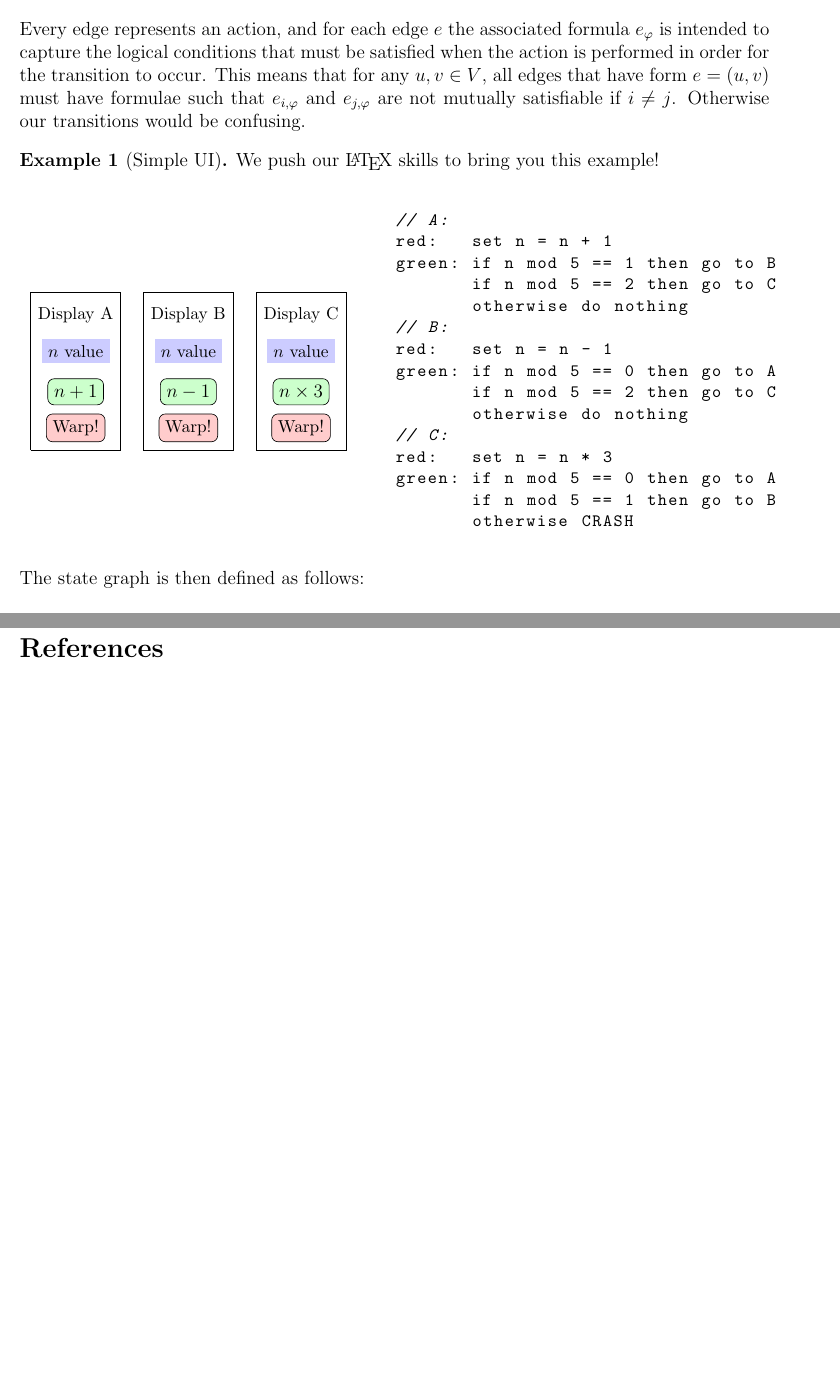
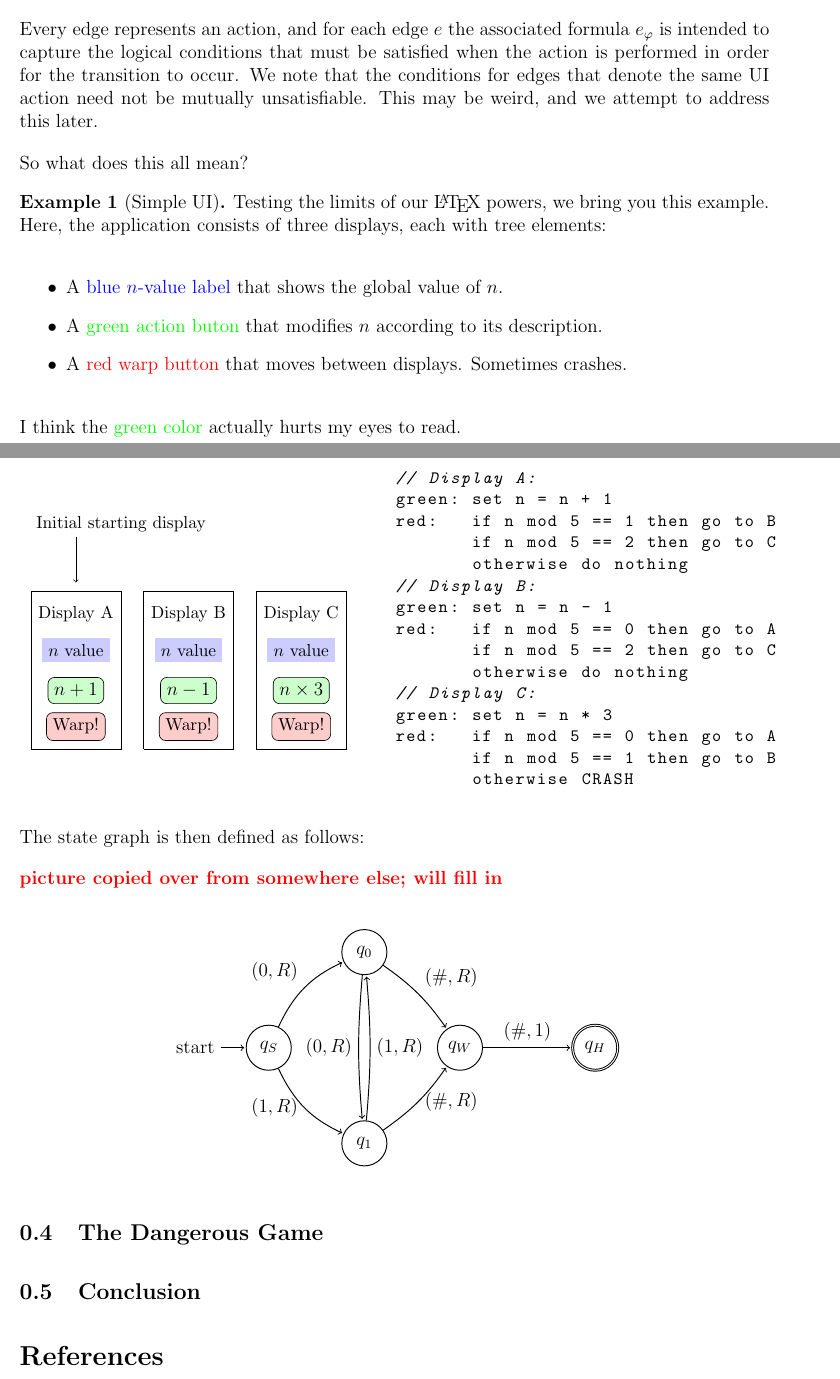
Before and after one commit to AntonXue/OLD.AntonXue.github.io, a LaTeX document (sketches/dangerous-graph/antonxue-dangerous-graph.tex): two parts of pages 2 and 3 of 3 before the commit and two parts of pages 2 and 3 of 4 after it, joined at a grey line, cut so that both start at the same text, the shorter picture padded with empty space. Compiled offline with pdfLaTeX.

Commit message:
saving some work

```diff
--- a/sketches/dangerous-graph/antonxue-dangerous-graph.tex
+++ b/sketches/dangerous-graph/antonxue-dangerous-graph.tex
@@ -4,6 +4,7 @@
 \usepackage[margin=6em]{geometry} % 1 cm = 2.84528 em
 \usepackage[colorlinks=true,linkcolor=red,urlcolor=blue]{hyperref}
 \usepackage{tikz}
+\usetikzlibrary{automata}
 \usepackage[backend=bibtex]{biblatex}
 \bibliography{sources}
 \nocite{*}
@@ -116,15 +117,35 @@ Every edge represents an action, and for each edge $e$
 the associated formula $e_{\form}$ is intended to capture the logical
 conditions that must be satisfied when the action is performed in order
 for the transition to occur.
-This means that for any $u, v \in V$, all edges that have form
-$e = \parens{u, v}$ must have formulae such that
-$e_{i, \varphi}$ and $e_{j, \varphi}$ are not mutually satisfiable if
-$i \neq j$.
-Otherwise our transitions would be confusing.
+We note that the conditions for edges that denote the same UI action
+need not be mutually unsatisfiable.
+This may be weird, and we attempt to address this later.
+% This means that for any $u, v \in V$, all edges that have form
+% $e = \parens{u, v}$ must have formulae such that
+% $e_{i, \varphi}$ and $e_{j, \varphi}$ are not mutually satisfiable if
+% $i \neq j$.
+% Otherwise our transitions would be confusing.
 
+So what does this all mean?
 
 \begin{example}[Simple UI]
-We push our \LaTeX{} skills to bring you this example!
+Testing the limits of our \LaTeX{} powers, we bring you this example.
+Here, the application consists of three displays, each with tree elements:
+
+\begin{itemize}
+  \item
+    A {\color{blue} blue $n$-value label} that shows the global value of $n$.
+
+  \item
+    A {\color{green} green action buton} that modifies $n$ according
+    to its description.
+
+  \item
+    A {\color{red} red warp button} that moves between displays.
+    Sometimes crashes.
+\end{itemize}
+
+I think the {\color{green} green color} actually hurts my eyes to read.
 
 \begin{minipage}{0.45\textwidth}
   \begin{center}
@@ -148,25 +169,30 @@ We push our \LaTeX{} skills to bring you this example!
     \node[fill=red!20,draw,rounded corners] at (1.0, 0.5) {{\small Warp!}};
     \node[fill=red!20,draw,rounded corners] at (3.5, 0.5) {{\small Warp!}};
     \node[fill=red!20,draw,rounded corners] at (6.0, 0.5) {{\small Warp!}};
+
+    \node[] at (2.0, 5.0) {{\small Initial starting display}};
+
+    \draw[->] (1.0, 4.7) -- (1.0, 3.7);
+
   \end{tikzpicture}
   \end{center}
 \end{minipage}
 \hfill
 \begin{minipage}{0.5\textwidth}
 \begin{pcode}
-// A:
-red:   set n = n + 1
-green: if n mod 5 == 1 then go to B
+// Display A:
+green: set n = n + 1
+red:   if n mod 5 == 1 then go to B
        if n mod 5 == 2 then go to C
        otherwise do nothing
-// B:
-red:   set n = n - 1
-green: if n mod 5 == 0 then go to A
+// Display B:
+green: set n = n - 1
+red:   if n mod 5 == 0 then go to A
        if n mod 5 == 2 then go to C
        otherwise do nothing
-// C:
-red:   set n = n * 3
-green: if n mod 5 == 0 then go to A
+// Display C:
+green: set n = n * 3
+red:   if n mod 5 == 0 then go to A
        if n mod 5 == 1 then go to B
        otherwise CRASH
 \end{pcode}
@@ -174,7 +200,54 @@ green: if n mod 5 == 0 then go to A
 
 The state graph is then defined as follows:
 
+{\color{red} \textbf{picture copied over from somewhere else; will fill in}}
+
+\begin{center}
+\begin{tikzpicture}
+  [->,
+   % >=stealth',
+   shorten >=1pt,
+   auto,
+   node distance=3cm,
+   semithick,
+   state/.style={circle, draw, minimum size=1cm}
+  ]
+  \node[state, initial]   (S)                    {$q_{S}$};
+  \node[state]            (A) [above right of=S] {$q_{0}$};
+  \node[state]            (B) [below right of=S] {$q_{1}$};
+  \node[state]            (W) [below right of=A] {$q_{W}$};
+  \node[state, accepting] (H) [right of=W]       {$q_{H}$};
+
+  \path (S) edge [bend left=20] node
+            {$(0, R)$} (A)
+        (S) edge [bend right=20, left] node
+            {$(1, R)$} (B)
+
+        (A) edge [bend right=5, left] node
+            {$(0, R)$} (B)
+        (A) edge [bend left=10] node
+            {$(\#, R)$} (W)
+
+        (B) edge [bend right=5, right] node
+            {$(1, R)$} (A)
+        (B) edge [bend right=10, right] node
+            {$(\#, R)$} (W)
+        (W) edge [] node
+            {$(\#, 1)$} (H)
+        ;
+\end{tikzpicture}
+\end{center}
+
+
+
 \end{example}
+
+
+\subsection{The Dangerous Game}
+
+
+
+\subsection{Conclusion}
 
 
 \printbibliography
```
Also changed, not shown: sketches/dangerous-graph/antonxue-dangerous-graph.pdf, sketches/dangerous-graph/antonxue-dangerous-graph.tex (4 more changed lines), 4 other files.
